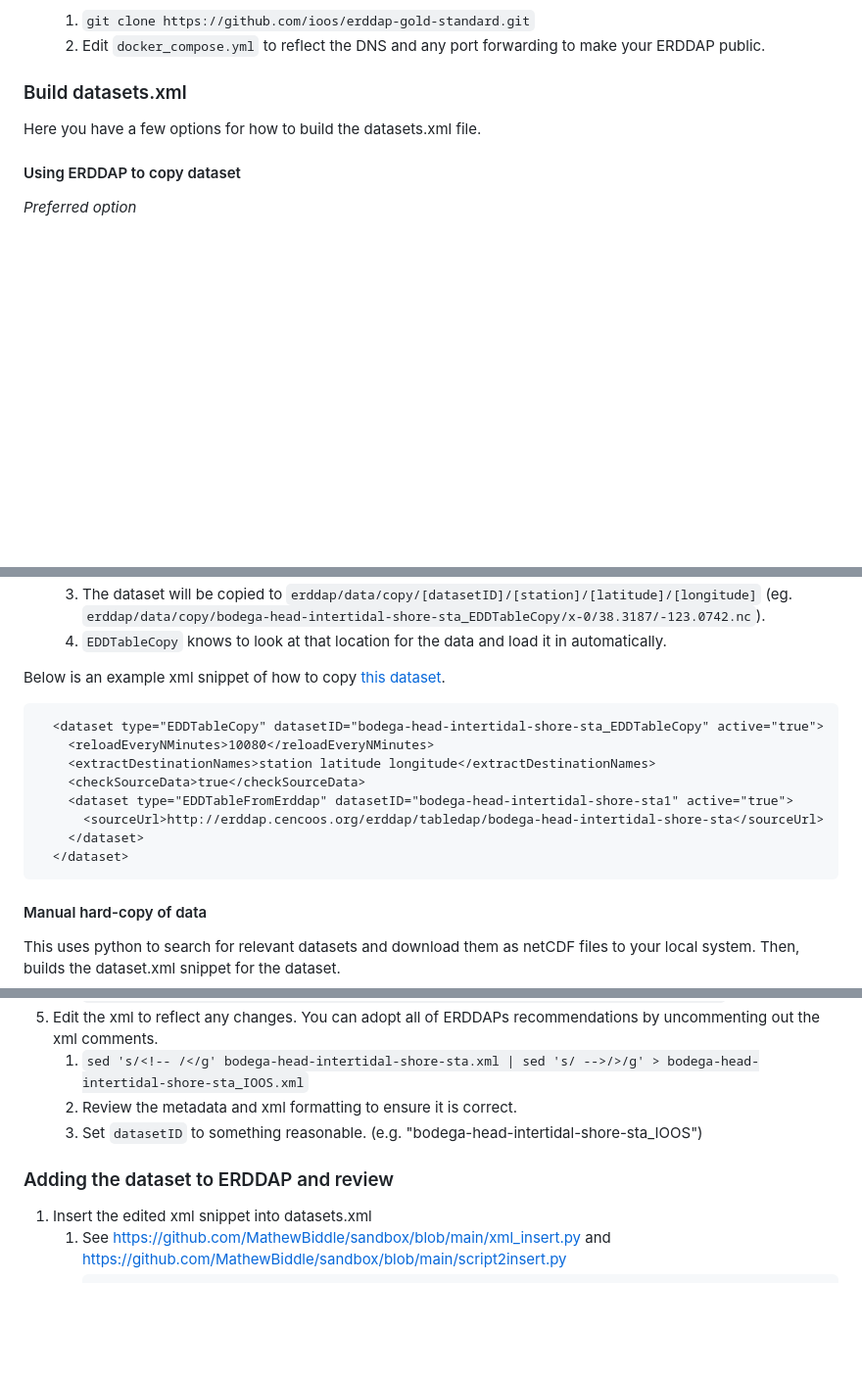
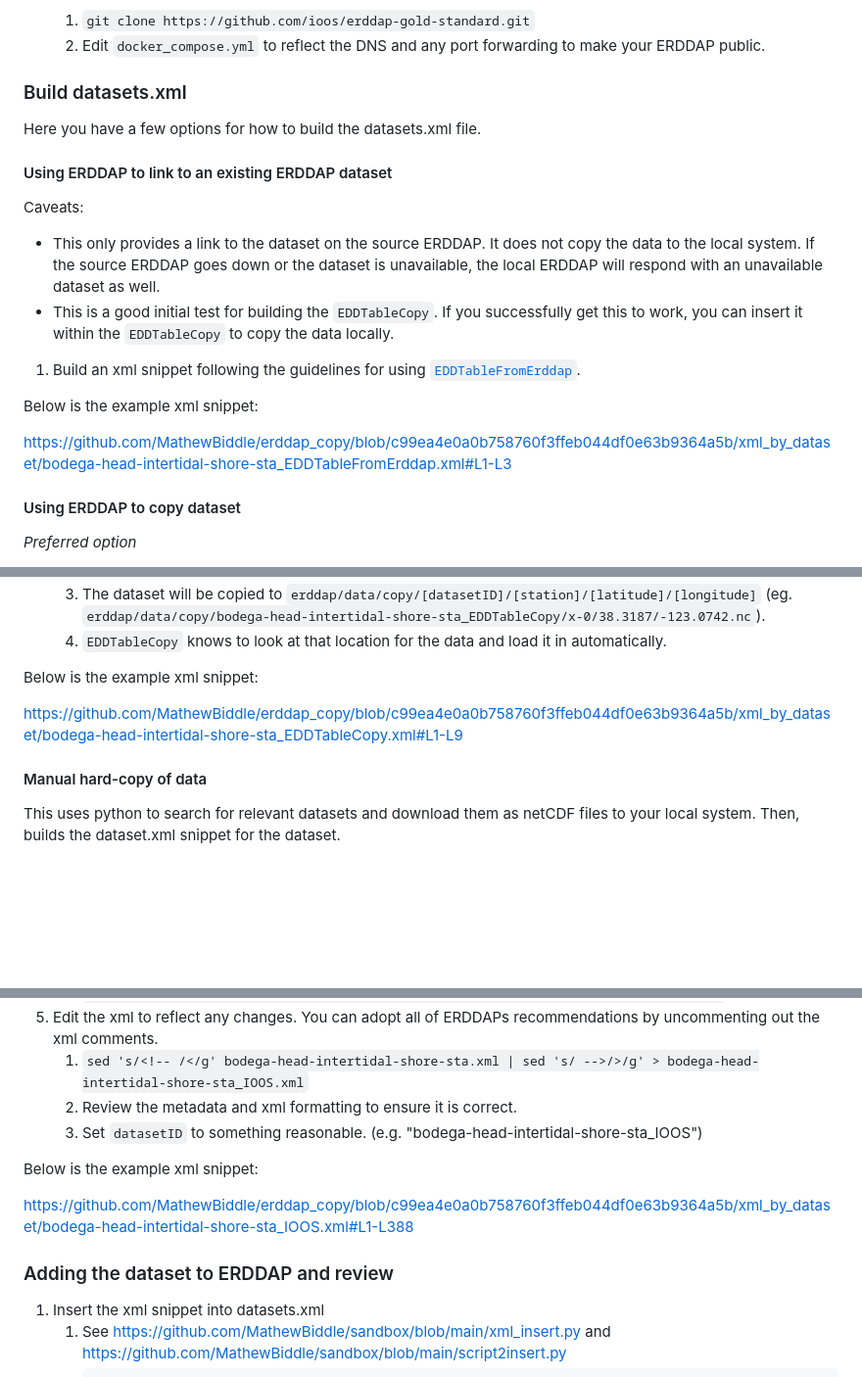
Before and after one commit to MathewBiddle/erddap_copy, a Markdown page: README.md, 3 parts joined by grey strips. Shown at 98% size. Drawn GitHub-style; blank space fills up the shorter version.

````diff
--- a/README.md
+++ b/README.md
@@ -87,6 +87,19 @@ A demonstration of how to copy datasets from an ERDDAP server to another ERDDAP
 
 Here you have a few options for how to build the datasets.xml file.
 
+#### Using ERDDAP to link to an existing ERDDAP dataset
+
+Caveats:
+* This only provides a link to the dataset on the source ERDDAP. It does not copy the data to the local system. If the source ERDDAP goes down or the dataset is unavailable, the local ERDDAP will respond with an unavailable dataset as well.
+* This is a good initial test for building the `EDDTableCopy`. If you successfully get this to work, you can insert it within the `EDDTableCopy` to copy the data locally.
+
+1. Build an xml snippet following the guidelines for using [`EDDTableFromErddap`](https://erddap.github.io/docs/server-admin/datasets#eddfromerddap).
+
+Below is the example xml snippet:
+
+https://github.com/MathewBiddle/erddap_copy/blob/c99ea4e0a0b758760f3ffeb044df0e63b9364a5b/xml_by_dataset/bodega-head-intertidal-shore-sta_EDDTableFromErddap.xml#L1-L3
+
+
 #### Using ERDDAP to copy dataset
 
 _Preferred option_
@@ -103,17 +116,9 @@ Caveats:
    1. The dataset will be copied to `erddap/data/copy/[datasetID]/[station]/[latitude]/[longitude]` (eg. `erddap/data/copy/bodega-head-intertidal-shore-sta_EDDTableCopy/x-0/38.3187/-123.0742.nc`).
    1. `EDDTableCopy` knows to look at that location for the data and load it in automatically.
 
-Below is an example xml snippet of how to copy [this dataset](http://erddap.cencoos.org/erddap/tabledap/bodega-head-intertidal-shore-sta).
-```xml
-  <dataset type="EDDTableCopy" datasetID="bodega-head-intertidal-shore-sta_EDDTableCopy" active="true">
-    <reloadEveryNMinutes>10080</reloadEveryNMinutes>
-    <extractDestinationNames>station latitude longitude</extractDestinationNames>
-    <checkSourceData>true</checkSourceData>
-    <dataset type="EDDTableFromErddap" datasetID="bodega-head-intertidal-shore-sta1" active="true">
-      <sourceUrl>http://erddap.cencoos.org/erddap/tabledap/bodega-head-intertidal-shore-sta</sourceUrl>
-    </dataset>
-  </dataset>
-```
+Below is the example xml snippet:
+
+https://github.com/MathewBiddle/erddap_copy/blob/c99ea4e0a0b758760f3ffeb044df0e63b9364a5b/xml_by_dataset/bodega-head-intertidal-shore-sta_EDDTableCopy.xml#L1-L9
 
 #### Manual hard-copy of data
 This uses python to search for relevant datasets and download them as netCDF files to your local system. Then, builds the dataset.xml snippet for the dataset.
@@ -146,9 +151,13 @@ Caveats:
    2. Review the metadata and xml formatting to ensure it is correct.
    1. Set `datasetID` to something reasonable. (e.g. "bodega-head-intertidal-shore-sta_IOOS")
 
+Below is the example xml snippet:
+
+https://github.com/MathewBiddle/erddap_copy/blob/c99ea4e0a0b758760f3ffeb044df0e63b9364a5b/xml_by_dataset/bodega-head-intertidal-shore-sta_IOOS.xml#L1-L388
+
 ### Adding the dataset to ERDDAP and review
 
-1. Insert the edited xml snippet into datasets.xml
+1. Insert the xml snippet into datasets.xml
    1. See https://github.com/MathewBiddle/sandbox/blob/main/xml_insert.py and https://github.com/MathewBiddle/sandbox/blob/main/script2insert.py
    1. ```
       $ python ../python_tools/script2insert.py
````
Also changed, not shown: other parts of README.md (+2 -1 lines).
